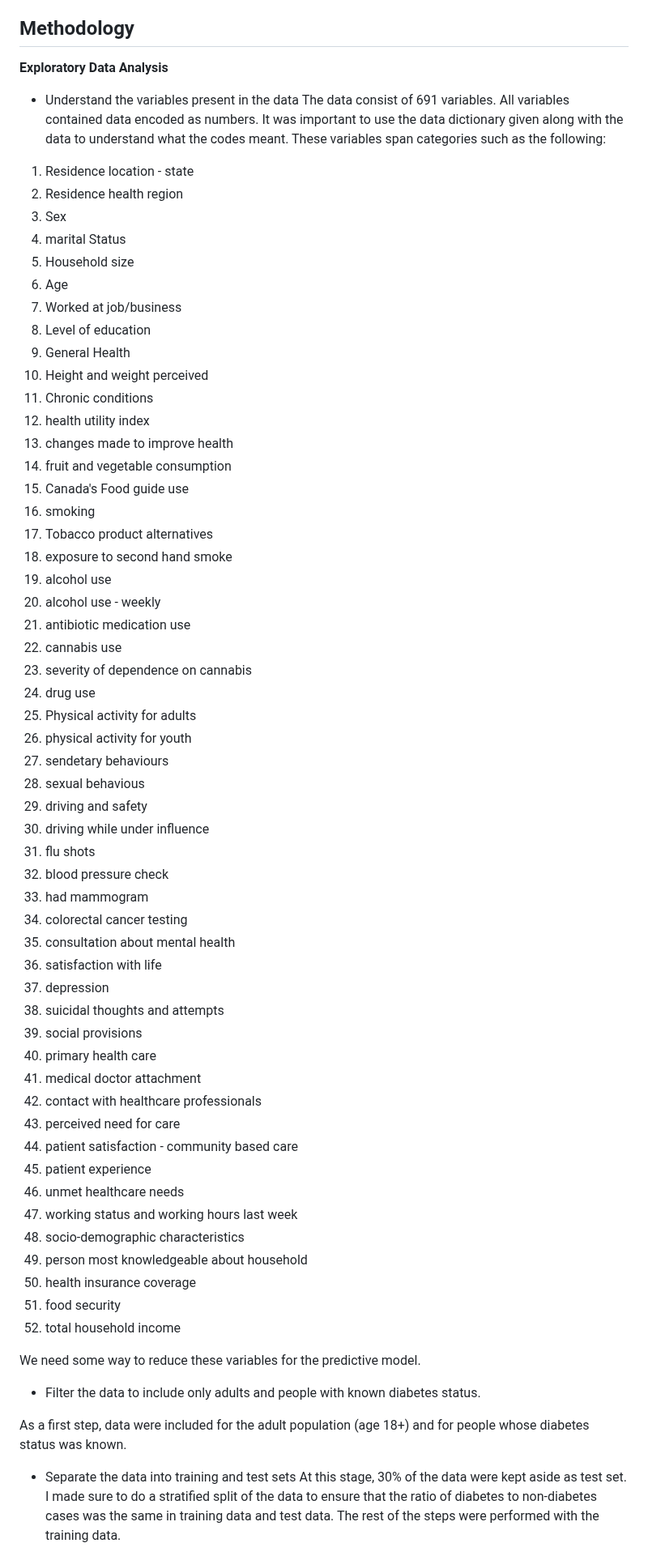
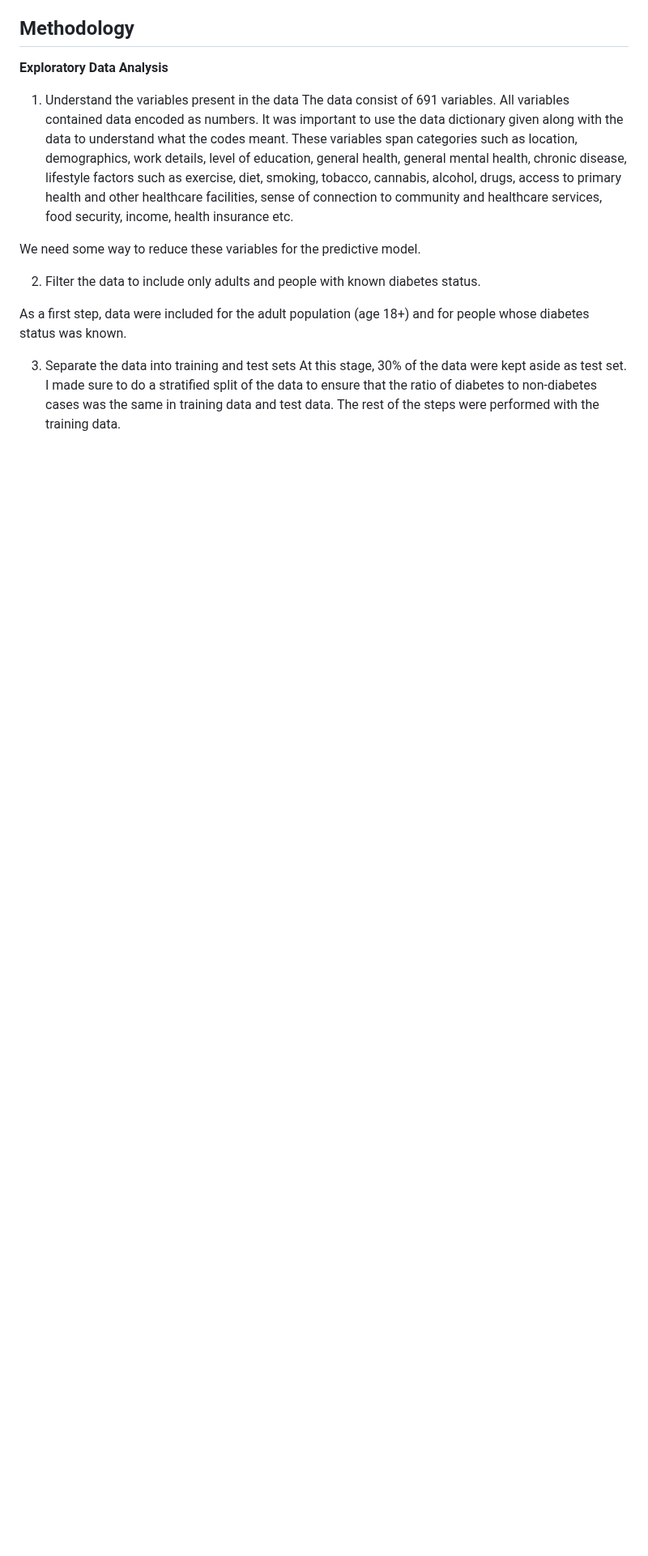
Before and after one commit to slathwal/diabetes_canada_project, a Markdown page: README.md, the part around one of its changes. Shown at 81% size. GitHub-like rendering; blank space fills up the shorter version.

Commit message:
Remove some info from README

```diff
--- a/README.md
+++ b/README.md
@@ -30,68 +30,16 @@ The main goal of this project is to understand the following:
 
 **Exploratory Data Analysis**
 
-- Understand the variables present in the data
-The data consist of 691 variables. All variables contained data encoded as numbers. It was important to use the data dictionary given along with the data to understand what the codes meant. These variables span categories such as the following:
-1.  Residence location - state
-2.  Residence health region
-3.  Sex
-4.  marital Status
-5.  Household size
-6.  Age
-7.  Worked at job/business
-8.  Level of education
-9.  General Health
-10. Height and weight perceived
-11. Chronic conditions
-12. health utility index
-13. changes made to improve health
-14. fruit and vegetable consumption
-15. Canada's Food guide use
-16. smoking
-17. Tobacco product alternatives
-18. exposure to second hand smoke
-19. alcohol use
-20. alcohol use - weekly
-21. antibiotic medication use
-22. cannabis use
-23. severity of dependence on cannabis
-24. drug use
-25. Physical activity for adults
-26. physical activity for youth
-27. sendetary behaviours
-28. sexual behavious
-29. driving and safety
-30. driving while under influence
-31. flu shots
-32. blood pressure check
-33. had mammogram
-34. colorectal cancer testing
-35. consultation about mental health
-36. satisfaction with life
-37. depression
-38. suicidal thoughts and attempts
-39. social provisions
-40. primary health care
-41. medical doctor attachment
-42. contact with healthcare professionals
-43. perceived need for care
-44. patient satisfaction - community based care
-45. patient experience
-46. unmet healthcare needs
-47. working status and working hours last week
-48. socio-demographic characteristics
-49. person most knowledgeable about household
-50. health insurance coverage
-51. food security
-52. total household income
+1. Understand the variables present in the data
+The data consist of 691 variables. All variables contained data encoded as numbers. It was important to use the data dictionary given along with the data to understand what the codes meant. These variables span categories such as location, demographics, work details, level of education, general health, general mental health, chronic disease, lifestyle factors such as exercise, diet, smoking, tobacco, cannabis, alcohol, drugs, access to primary health and other healthcare facilities, sense of connection to community and healthcare services, food security, income, health insurance etc.
 
 We need some way to reduce these variables for the predictive model.
 
-- Filter the data to include only adults and people with known diabetes status.
+2. Filter the data to include only adults and people with known diabetes status.
 
 As a first step, data were included for the adult population (age 18+) and for people whose diabetes status was known.
 
-- Separate the data into training and test sets
+3. Separate the data into training and test sets
 At this stage, 30% of the data were kept aside as test set. I made sure to do a stratified split of the data to ensure that the ratio of diabetes to non-diabetes cases was the same in training data and test data.
 The rest of the steps were performed with the training data.
 
```
Also changed, not shown: other parts of README.md (+21 -21 lines).
